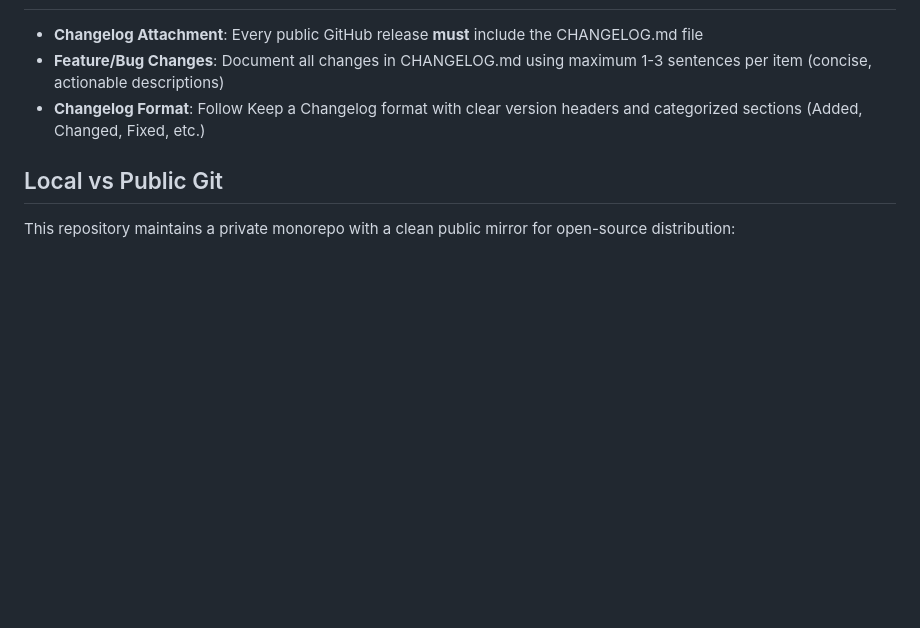
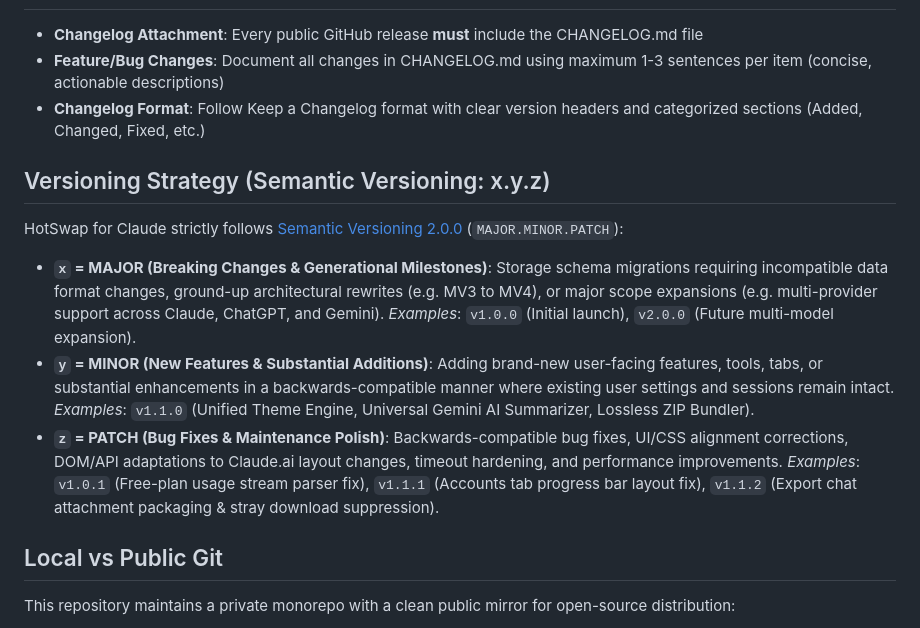
Before and after one commit to iammarxg/hotswap-for-claude, a Markdown page: CLAUDE.md, the part around the change. Rendered like a GitHub page; blank space fills up the shorter version.

Commit message:
docs: document SemVer (x.y.z) convention across project documentation

```diff
--- a/CLAUDE.md
+++ b/CLAUDE.md
@@ -49,6 +49,15 @@ The extension operates across 4 execution realms with strict security boundaries
 - **Feature/Bug Changes**: Document all changes in CHANGELOG.md using maximum 1-3 sentences per item (concise, actionable descriptions)
 - **Changelog Format**: Follow Keep a Changelog format with clear version headers and categorized sections (Added, Changed, Fixed, etc.)
 
+## Versioning Strategy (Semantic Versioning: x.y.z)
+HotSwap for Claude strictly follows [Semantic Versioning 2.0.0](https://semver.org/) (`MAJOR.MINOR.PATCH`):
+- **`x` = MAJOR (Breaking Changes & Generational Milestones)**: Storage schema migrations requiring incompatible data format changes, ground-up architectural rewrites (e.g. MV3 to MV4), or major scope expansions (e.g. multi-provider support across Claude, ChatGPT, and Gemini).
+  *Examples*: `v1.0.0` (Initial launch), `v2.0.0` (Future multi-model expansion).
+- **`y` = MINOR (New Features & Substantial Additions)**: Adding brand-new user-facing features, tools, tabs, or substantial enhancements in a backwards-compatible manner where existing user settings and sessions remain intact.
+  *Examples*: `v1.1.0` (Unified Theme Engine, Universal Gemini AI Summarizer, Lossless ZIP Bundler).
+- **`z` = PATCH (Bug Fixes & Maintenance Polish)**: Backwards-compatible bug fixes, UI/CSS alignment corrections, DOM/API adaptations to Claude.ai layout changes, timeout hardening, and performance improvements.
+  *Examples*: `v1.0.1` (Free-plan usage stream parser fix), `v1.1.1` (Accounts tab progress bar layout fix), `v1.1.2` (Export chat attachment packaging & stray download suppression).
+
 ## Local vs Public Git
 This repository maintains a private monorepo with a clean public mirror for open-source distribution:
 - **Local/Private**: All files including `src/`, `scripts/`, `website/`, `store-assets/`, `MEMORY.md`, `ROADMAP.md` are kept in the private repository
```
Also changed, not shown: CHANGELOG.md (+1 -1 lines).
